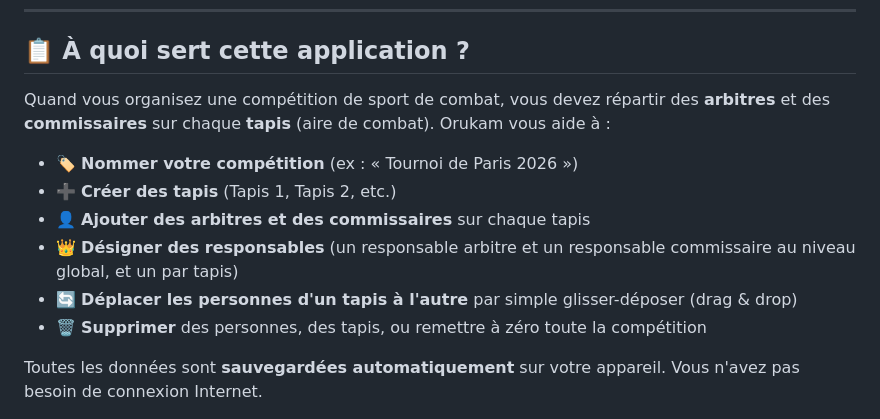
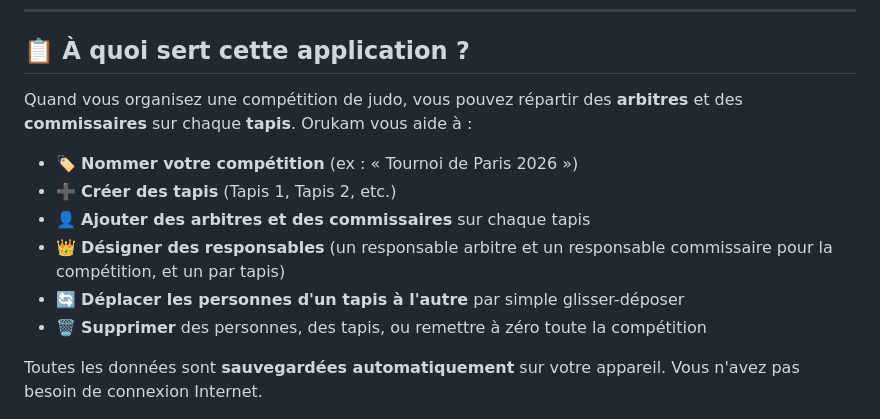
Before and after one commit to LuscapLudovic/orukam, a Markdown page: README.md, the part around the change. Drawn GitHub-style.

Commit message:
Modification readme.md pour ajouter le JUDO

```diff
--- a/README.md
+++ b/README.md
@@ -6,13 +6,13 @@
 
 ## 📋 À quoi sert cette application ?
 
-Quand vous organisez une compétition de sport de combat, vous devez répartir des **arbitres** et des **commissaires** sur chaque **tapis** (aire de combat). Orukam vous aide à :
+Quand vous organisez une compétition de judo, vous pouvez répartir des **arbitres** et des **commissaires** sur chaque **tapis**. Orukam vous aide à :
 
 - 🏷️ **Nommer votre compétition** (ex : « Tournoi de Paris 2026 »)
 - ➕ **Créer des tapis** (Tapis 1, Tapis 2, etc.)
 - 👤 **Ajouter des arbitres et des commissaires** sur chaque tapis
-- 👑 **Désigner des responsables** (un responsable arbitre et un responsable commissaire au niveau global, et un par tapis)
-- 🔄 **Déplacer les personnes d'un tapis à l'autre** par simple glisser-déposer (drag & drop)
+- 👑 **Désigner des responsables** (un responsable arbitre et un responsable commissaire pour la compétition, et un par tapis)
+- 🔄 **Déplacer les personnes d'un tapis à l'autre** par simple glisser-déposer
 - 🗑️ **Supprimer** des personnes, des tapis, ou remettre à zéro toute la compétition
 
 Toutes les données sont **sauvegardées automatiquement** sur votre appareil. Vous n'avez pas besoin de connexion Internet.
```
